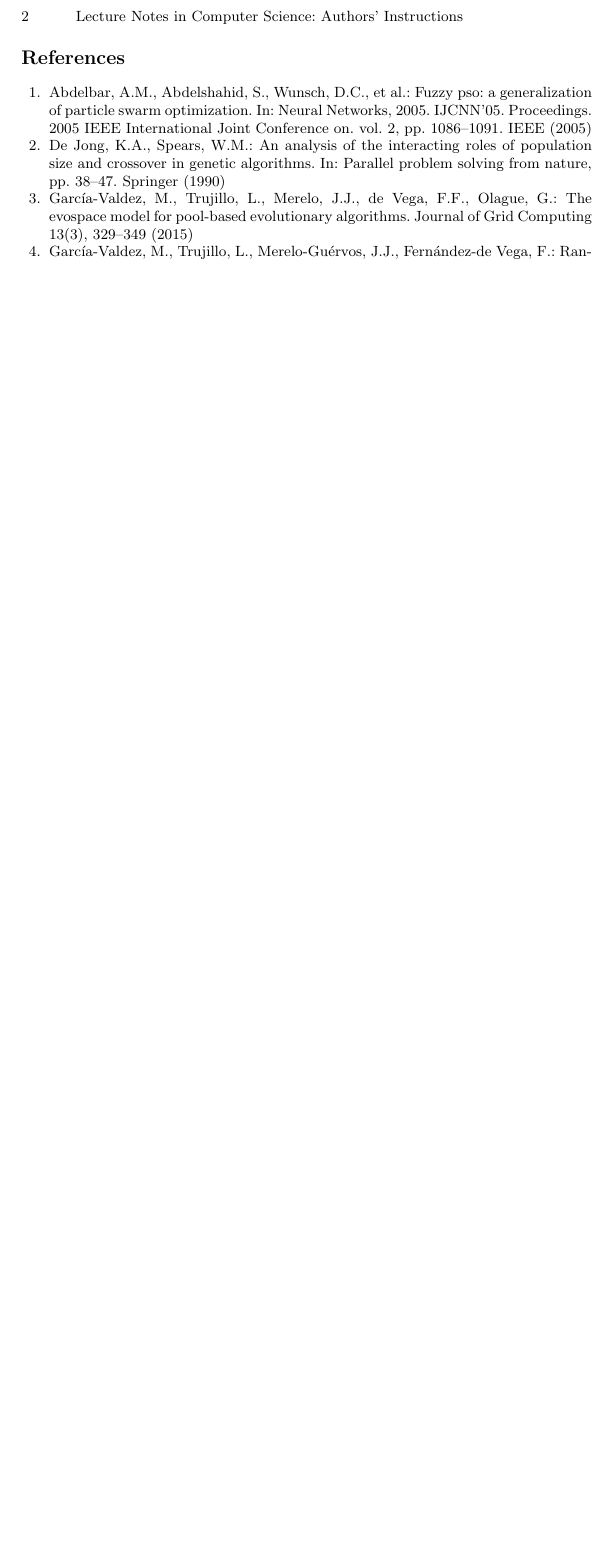
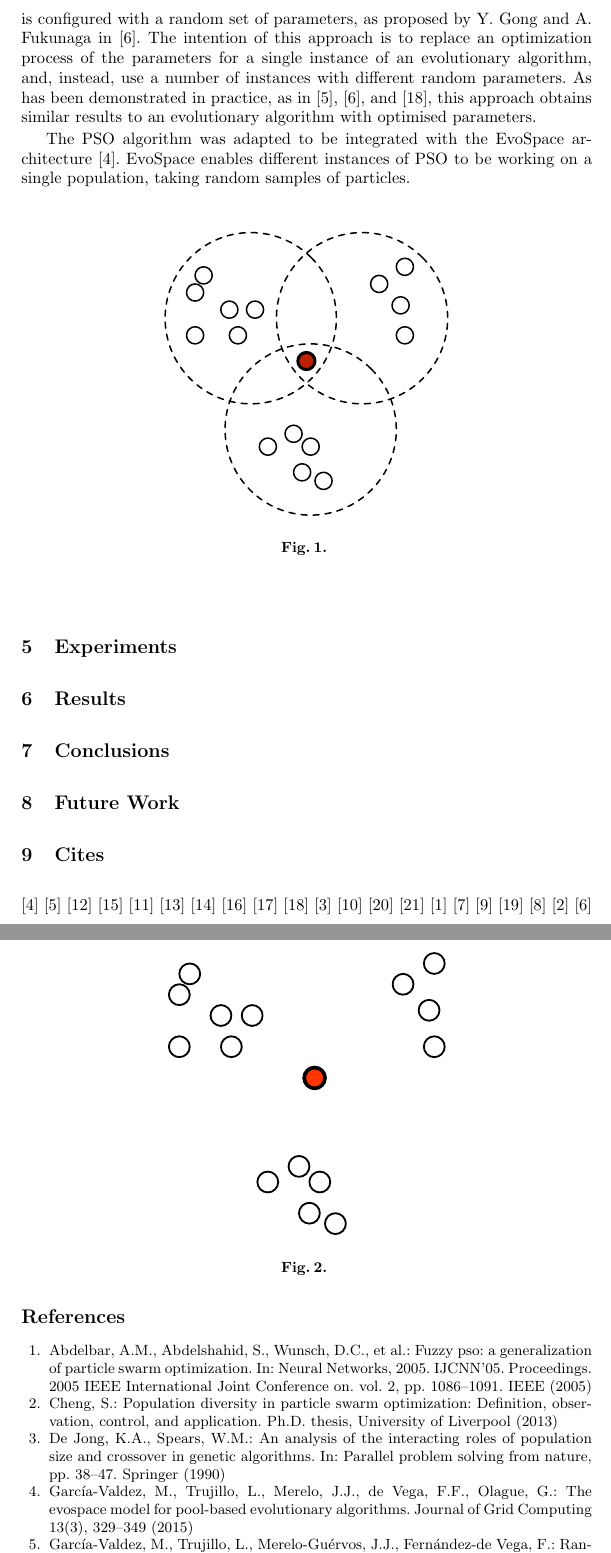
Before and after one commit to amherag/ppsn-2016-a, a LaTeX thesis (paper.tex): part of page 2 of 3 before the commit and two parts of pages 2 and 3 of 4 after it, the two joined at a grey line, cut at the place of the change, the shorter picture padded with empty space. Compiled offline with pdfLaTeX.

Commit message:
Added figures and some Proposed Method

```diff
--- a/paper.tex
+++ b/paper.tex
@@ -95,4 +108,31 @@ Tiergartenstr. 17, 69121 Heidelberg, Germany\\
+architecture that is searching for a solution is configured with a
+random set of parameters, as proposed by Y. Gong and
+A. Fukunaga in \cite{gong2011distributed}. The intention of this approach is to
+replace an optimization process of the parameters for a single instance of
+an evolutionary algorithm, and, instead, use a number of instances with
+different random parameters. As has been demonstrated in practice, as
+in \cite{garcia2014randomized}, \cite{gong2011distributed}, and
+\cite{tanabe2013evaluation}, this approach obtains similar results to
+an evolutionary algorithm with optimised parameters.
 
+The PSO algorithm was adapted to be integrated with the EvoSpace
+architecture \cite{garcia2015evospace}. EvoSpace enables different
+instances of PSO to be working on a single population, taking random
+samples of particles.
+
+\begin{figure}
+  \centering
+  \includegraphics[height=6.2cm]{pdf/distributed-pso}
+  \caption{}
+  \label{distributed-pso}
+\end{figure}
+
+\begin{figure}
+  \centering
+  \includegraphics[height=6.2cm]{pdf/traditional-pso}
+  \caption{}
+  \label{traditional-pso}
+\end{figure}
 
 \section{Experiments}
 \label{experiments}
```
Also changed, not shown: paper.bib (+16 -0 lines), pdf/distributed-pso.pdf (added), pdf/traditional-pso.pdf (added), paper.tex (27 more changed lines), 1 other file.
